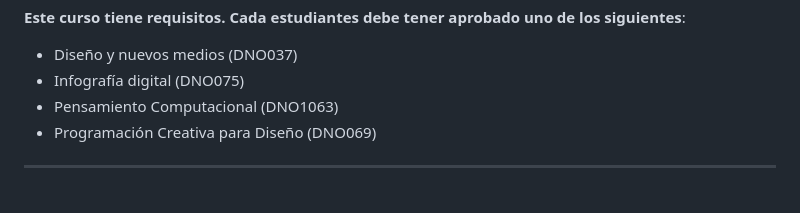
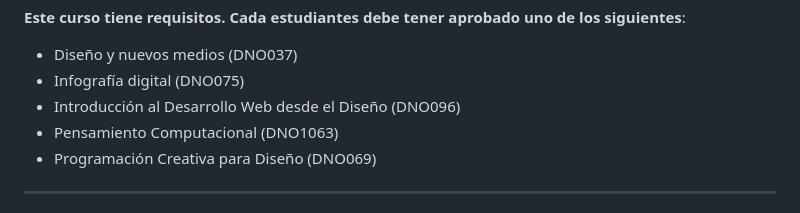
Before and after one commit to profesorfaco/dno097-2024, a Markdown page: README.md, the part around the change. Rendered like a GitHub page.

```diff
--- a/README.md
+++ b/README.md
@@ -18,6 +18,7 @@ Los aprendizajes serán evaluados por medio de actividades de aplicación en cad
 
 - Diseño y nuevos medios (DNO037)
 - Infografía digital (DNO075)
+- Introducción al Desarrollo Web desde el Diseño (DNO096)
 - Pensamiento Computacional (DNO1063)
 - Programación Creativa para Diseño (DNO069)
 
```
